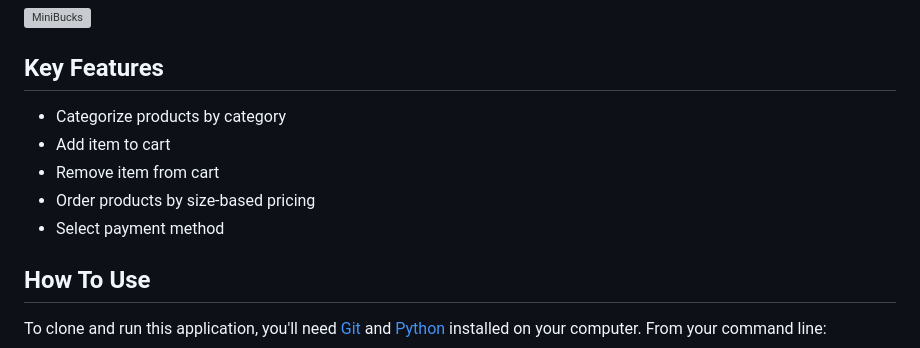
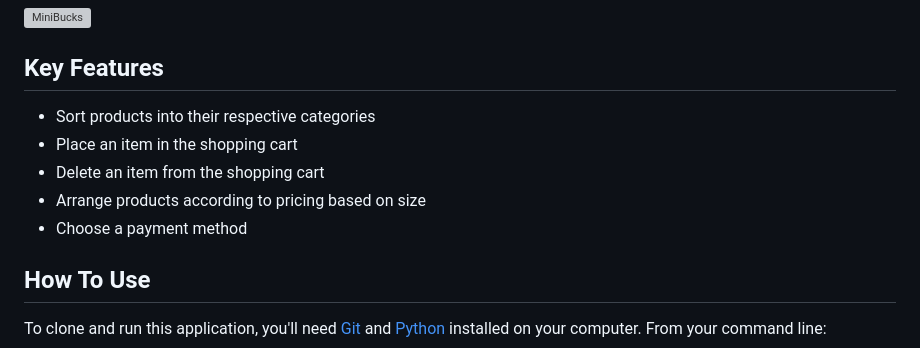
Before and after one commit to madEffort/django-mini-starbucks, a Markdown page: README.md, the part around the change. GitHub-like rendering; grey boxes are pictures that could not be loaded.

```diff
--- a/README.md
+++ b/README.md
@@ -28,11 +28,12 @@ A simple <a href="https://www.starbucks.com/">Starbucks</a> app for quick produc
 
 
 ## Key Features
-* Categorize products by category
-* Add item to cart
-* Remove item from cart
-* Order products by size-based pricing
-* Select payment method
+
+- Sort products into their respective categories
+- Place an item in the shopping cart
+- Delete an item from the shopping cart
+- Arrange products according to pricing based on size
+- Choose a payment method
 
 ## How To Use
 
```
